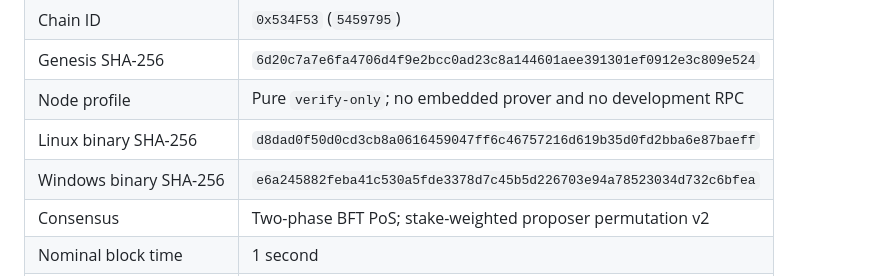
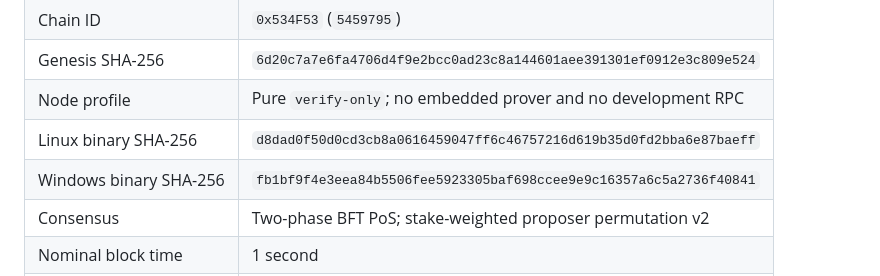
Before and after one commit to SOS-Soul-of-Satoshi/sos-node, a Markdown page: README.md, the part around the change. Drawn GitHub-style.

Commit message:
docs: pin published Windows node hash

```diff
--- a/README.md
+++ b/README.md
@@ -19,7 +19,7 @@ the private development repository during testnet.
 | Genesis SHA-256 | `6d20c7a7e6fa4706d4f9e2bcc0ad23c8a144601aee391301ef0912e3c809e524` |
 | Node profile | Pure `verify-only`; no embedded prover and no development RPC |
 | Linux binary SHA-256 | `d8dad0f50d0cd3cb8a0616459047ff6c46757216d619b35d0fd2bba6e87baeff` |
-| Windows binary SHA-256 | `e6a245882feba41c530a5fde3378d7c45b5d226703e94a78523034d732c6bfea` |
+| Windows binary SHA-256 | `fb1bf9f4e3eea84b5506fee5923305baf698ccee9e9c16357a6c5a2736f40841` |
 | Consensus | Two-phase BFT PoS; stake-weighted proposer permutation v2 |
 | Nominal block time | 1 second |
 | Active validators | 4 project-operated identities across Hetzner and a separate lab host |
```
